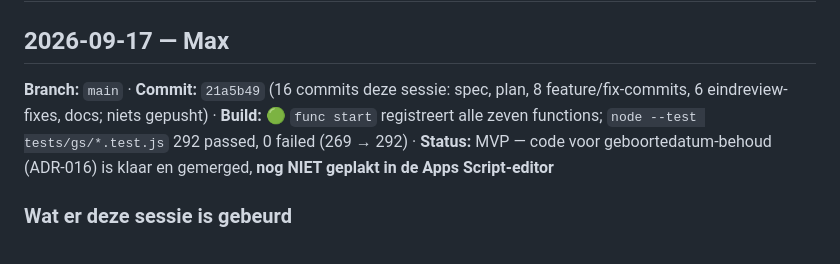
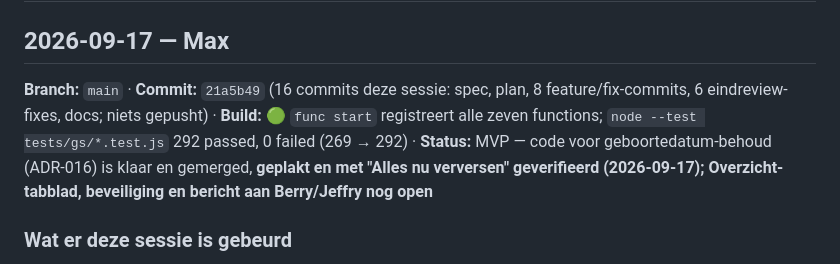
Before and after one commit to maxgreit/grovia, a Markdown page: docs/HANDOFF.md, the part around the change. GitHub-like rendering.

```diff
--- a/docs/HANDOFF.md
+++ b/docs/HANDOFF.md
@@ -2,7 +2,7 @@
 
 ## 2026-09-17 — Max
 
-**Branch:** `main` · **Commit:** `21a5b49` (16 commits deze sessie: spec, plan, 8 feature/fix-commits, 6 eindreview-fixes, docs; niets gepusht) · **Build:** 🟢 `func start` registreert alle zeven functions; `node --test tests/gs/*.test.js` 292 passed, 0 failed (269 → 292) · **Status:** MVP — code voor geboortedatum-behoud (ADR-016) is klaar en gemerged, **nog NIET geplakt in de Apps Script-editor**
+**Branch:** `main` · **Commit:** `21a5b49` (16 commits deze sessie: spec, plan, 8 feature/fix-commits, 6 eindreview-fixes, docs; niets gepusht) · **Build:** 🟢 `func start` registreert alle zeven functions; `node --test tests/gs/*.test.js` 292 passed, 0 failed (269 → 292) · **Status:** MVP — code voor geboortedatum-behoud (ADR-016) is klaar en gemerged, **geplakt en met "Alles nu verversen" geverifieerd (2026-09-17); Overzicht-tabblad, beveiliging en bericht aan Berry/Jeffry nog open**
 
 ### Wat er deze sessie is gebeurd
 
```
Also changed, not shown: docs/TODO.md (+1 -1 lines).
